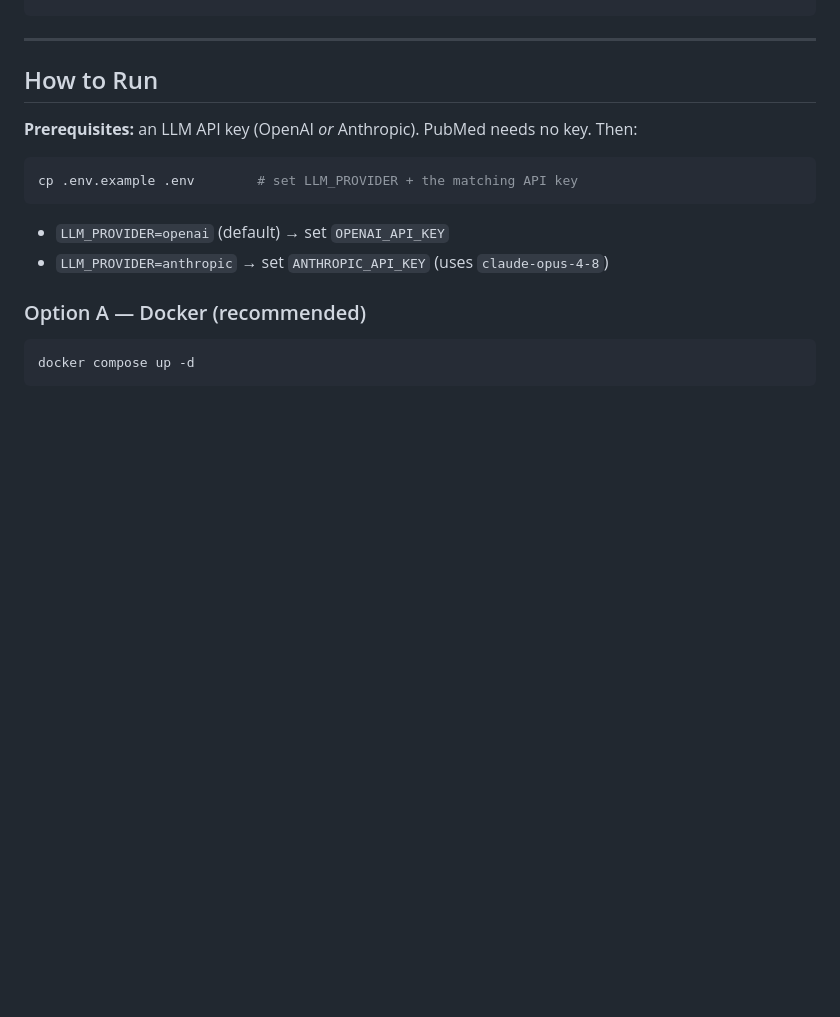
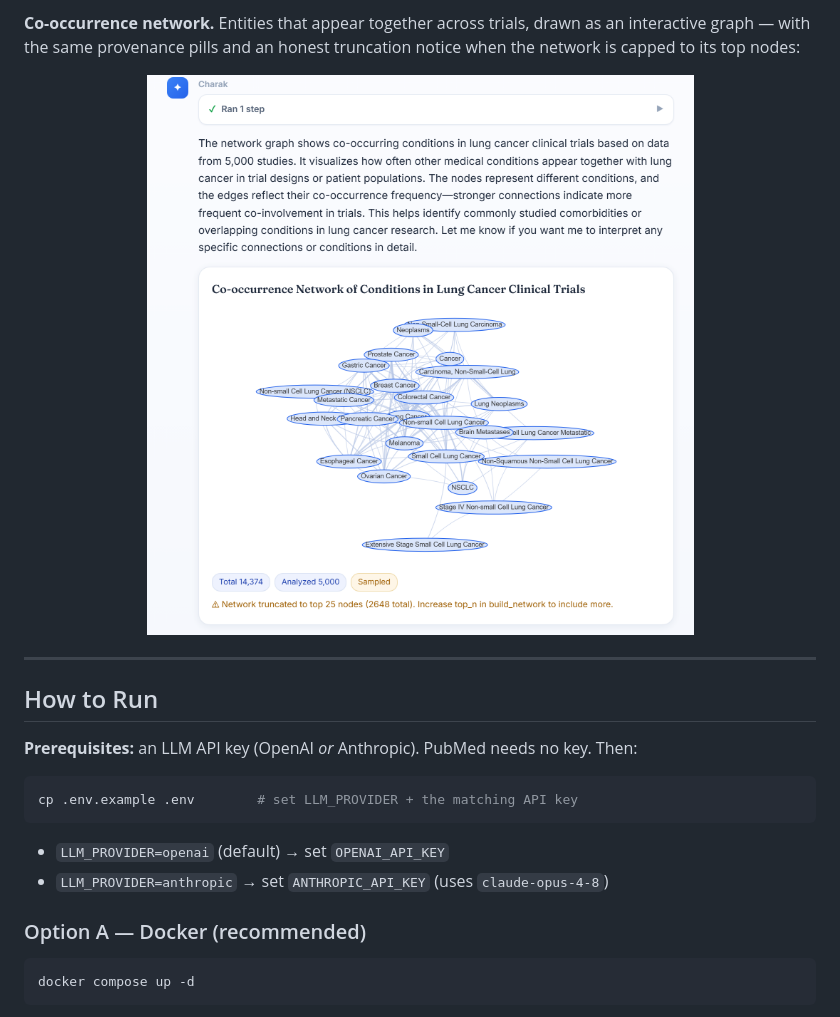
Before and after one commit to bibekyess/Query-to-Visualization, a Markdown page: README.md, the part around one of its changes. Rendered like a GitHub page; pictures changed too: docs/screenshots/05_network.png (added); blank space fills up the shorter version.

```diff
--- a/README.md
+++ b/README.md
@@ -26,3 +58,10 @@ records + aggregate charts from the **ClinicalTrials.gov v2 API**. It ships as:
+**Co-occurrence network.** Entities that appear together across trials, drawn as an
+interactive graph — with the same provenance pills and an honest truncation notice
+when the network is capped to its top nodes:
+
+<p align="center">
+  <img src="docs/screenshots/05_network.png" alt="A co-occurrence network of conditions in lung cancer trials" width="820">
+</p>
 
 ---
 
```
Also changed, not shown: other parts of README.md (+33 -1 lines), docs/screenshots/01_landing.png (added), docs/screenshots/02_cited_answer.png (added), docs/screenshots/03_chart.png (added), docs/screenshots/04_comparison.png (added), 3 other files.
